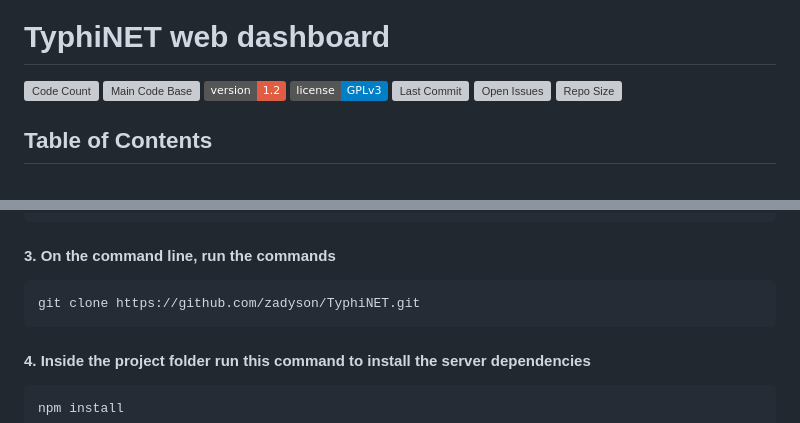
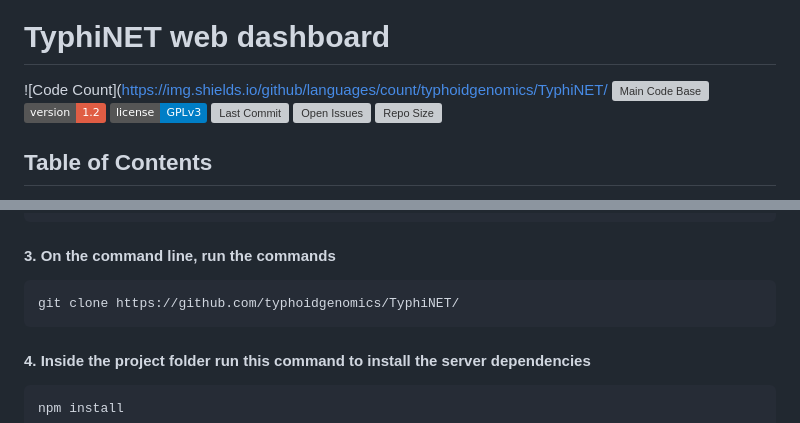
Before and after one commit to typhoidgenomics/TyphiNET, a Markdown page: README.md, 2 parts joined by grey strips. GitHub-like rendering; badges without logos; grey boxes are pictures that could not be loaded.

````diff
--- a/README.md
+++ b/README.md
@@ -2,13 +2,13 @@
 
 # TyphiNET web dashboard
 
-![Code Count](https://img.shields.io/github/languages/count/zadyson/TyphiNET)
-![Main Code Base](https://img.shields.io/github/languages/top/zadyson/TyphiNET)
+![Code Count](https://img.shields.io/github/languages/count/typhoidgenomics/TyphiNET/
+![Main Code Base](https://img.shields.io/github/languages/top/typhoidgenomics/TyphiNET/)
 ![Version](https://img.shields.io/badge/version-1.2-red)
 ![License](https://img.shields.io/badge/license-GPLv3-blue)
-![Last Commit](https://img.shields.io/github/last-commit/zadyson/TyphiNET)
-![Open Issues](https://img.shields.io/github/issues-raw/zadyson/TyphiNET)
-![Repo Size](https://img.shields.io/github/repo-size/zadyson/TyphiNET)
+![Last Commit](https://img.shields.io/github/last-commit/typhoidgenomics/TyphiNET/)
+![Open Issues](https://img.shields.io/github/issues-raw/typhoidgenomics/TyphiNET/)
+![Repo Size](https://img.shields.io/github/repo-size/typhoidgenomics/TyphiNET/)
 
 ## Table of Contents
 
@@ -37,7 +37,7 @@ npm install -g yarn
 #### 3. On the command line, run the commands
 
 ```sh
-git clone https://github.com/zadyson/TyphiNET.git
+git clone https://github.com/typhoidgenomics/TyphiNET/
 ```
 
 
````
